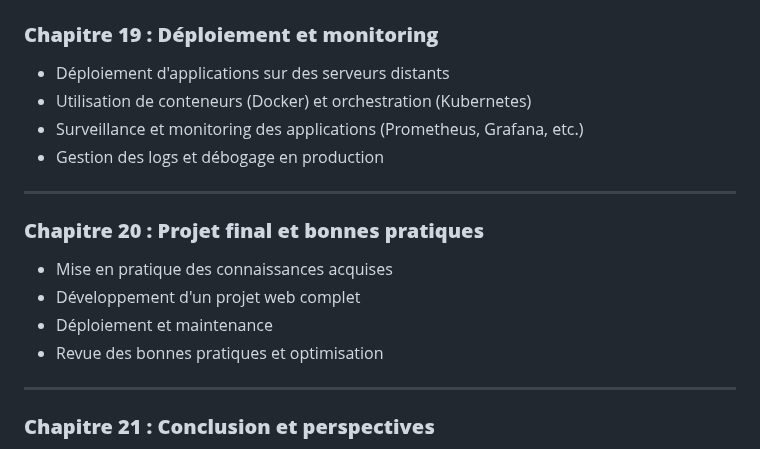
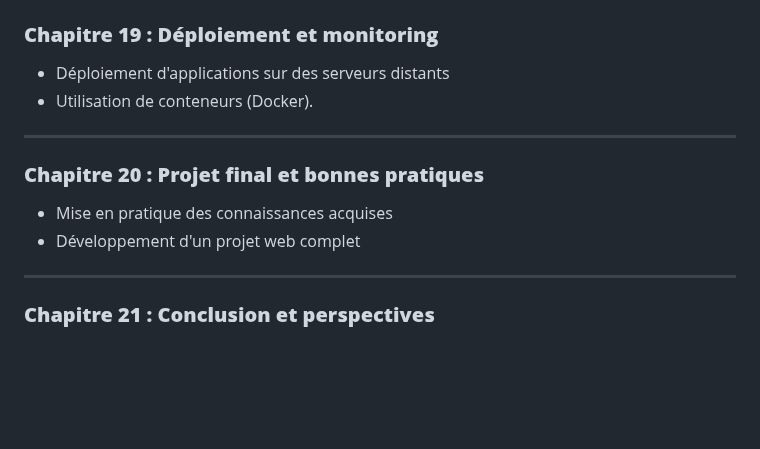
Before and after one commit to yugmerabtene/FISE-ESIEA-WEBDEV-2025, a Markdown page: README.md, the part around the change. GitHub-like rendering; blank space fills up the shorter version.

```diff
--- a/README.md
+++ b/README.md
@@ -162,18 +162,12 @@
 
 ### **Chapitre 19 : Déploiement et monitoring**
 - Déploiement d'applications sur des serveurs distants
-- Utilisation de conteneurs (Docker) et orchestration (Kubernetes)
-- Surveillance et monitoring des applications (Prometheus, Grafana, etc.)
-- Gestion des logs et débogage en production
-
+- Utilisation de conteneurs (Docker).
 ---
 
 ### **Chapitre 20 : Projet final et bonnes pratiques**
 - Mise en pratique des connaissances acquises
 - Développement d'un projet web complet
-- Déploiement et maintenance
-- Revue des bonnes pratiques et optimisation
-
 ---
 
 ### **Chapitre 21 : Conclusion et perspectives**
```
